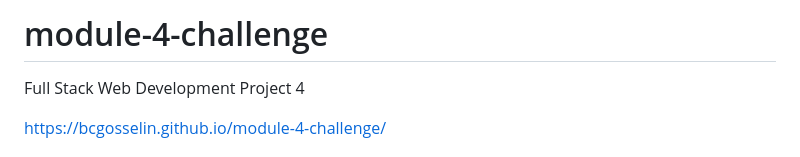
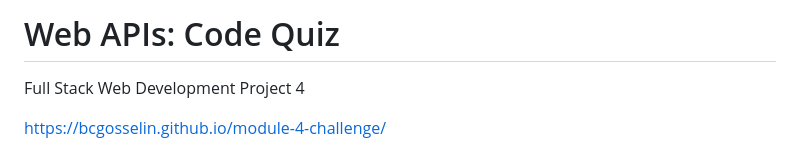
Before and after one commit to bcgosselin/Web-APIs-Code-Quiz, a Markdown page: README.md, the part around the change. Rendered like a GitHub page.

```diff
--- a/README.md
+++ b/README.md
@@ -1,4 +1,4 @@
-# module-4-challenge
+# Web APIs: Code Quiz
 Full Stack Web Development Project 4
 
 https://bcgosselin.github.io/module-4-challenge/
```
